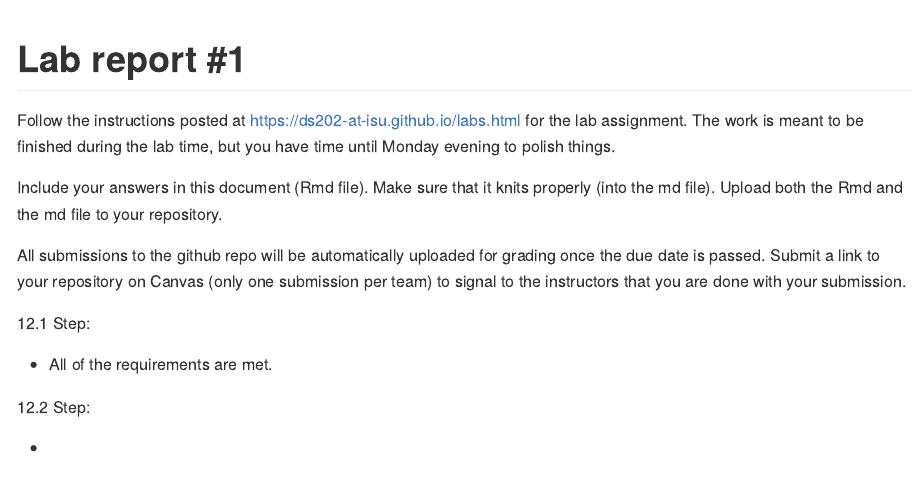
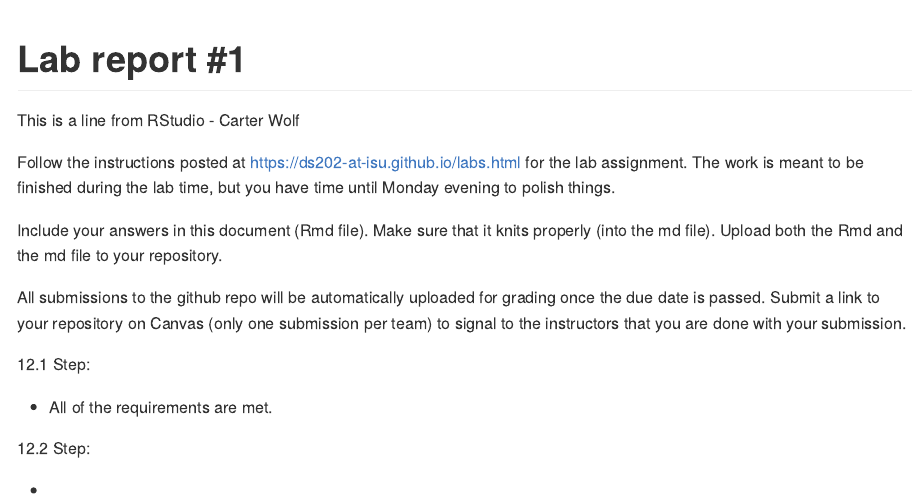
Before and after one commit to DS202-at-ISU/lab-1-lab1_team2, an R Markdown document (README.Rmd): the page in a window 1100 px wide, from its top. Rendered offline with R 4.5, knitr and Pandoc, with nearby package versions.

Commit message:
Rstudio Line

````diff
--- a/README.Rmd
+++ b/README.Rmd
@@ -9,6 +9,8 @@ knitr::opts_chunk$set(echo = TRUE)
 ```
 
 # Lab report #1
+
+This is a line from RStudio - Carter Wolf
 
 Follow the instructions posted at <https://ds202-at-isu.github.io/labs.html> for the lab assignment. The work is meant to be finished during the lab time, but you have time until Monday evening to polish things.
 
````
